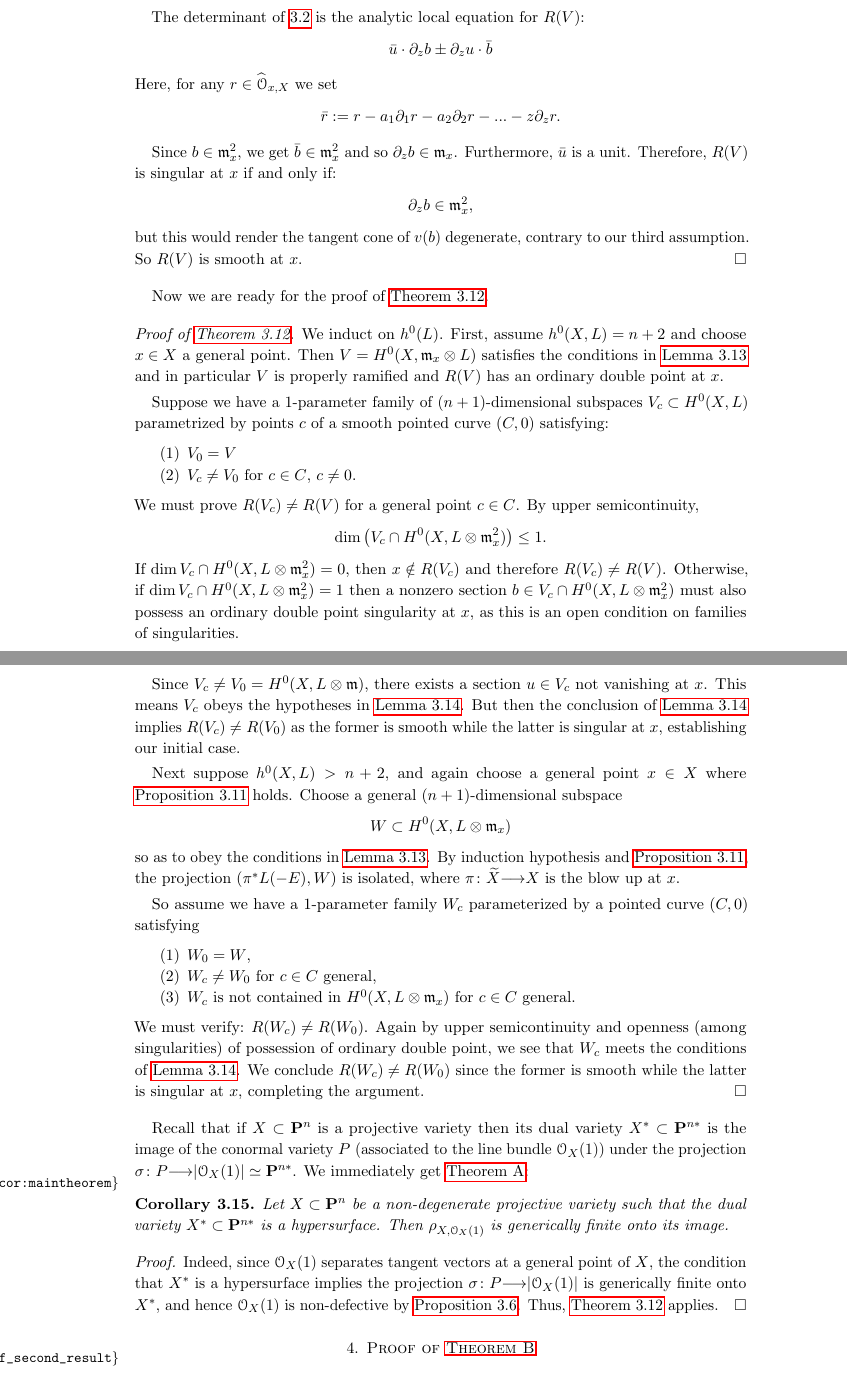
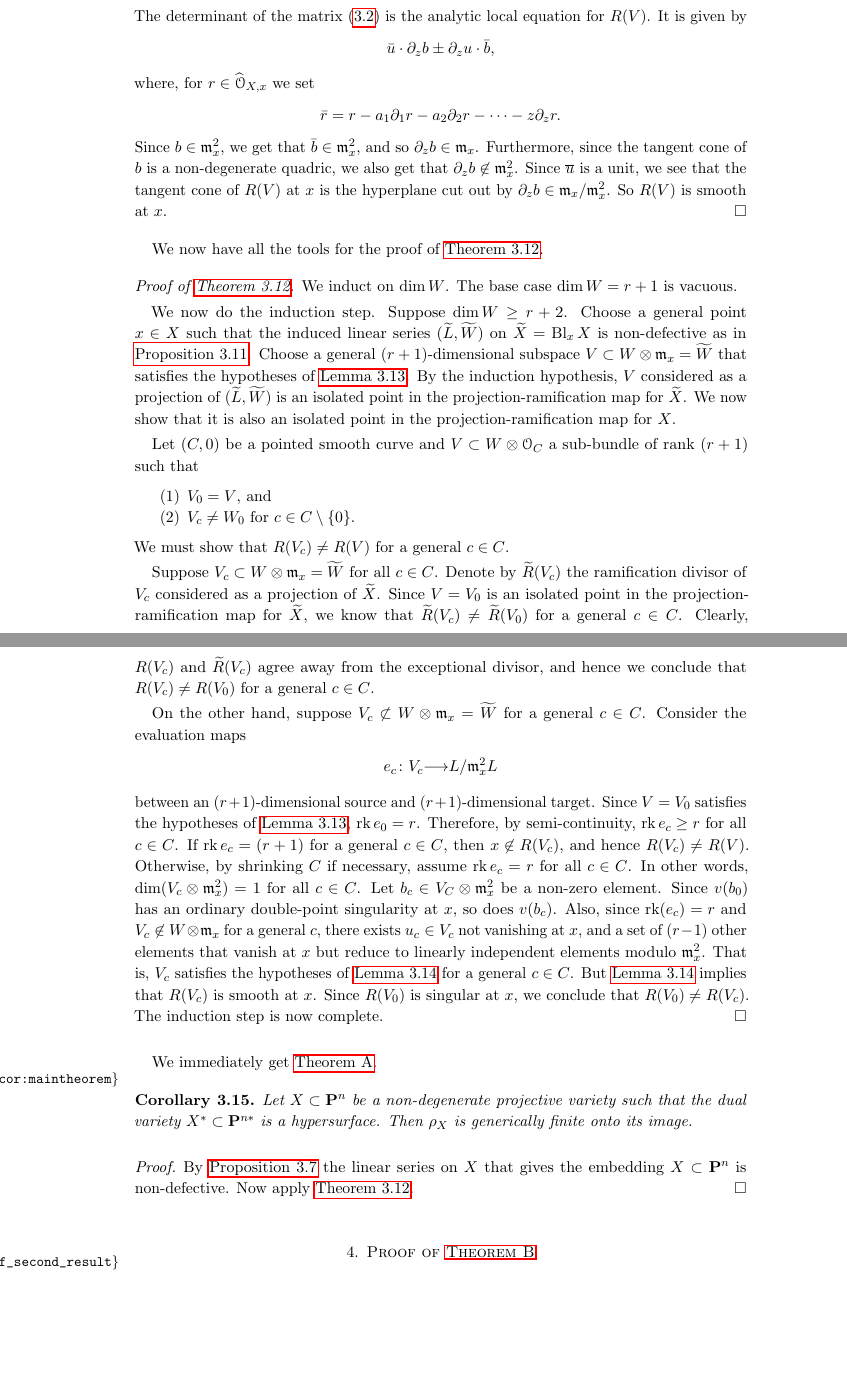
Before and after one commit to deopurkar/ProjectionAndRamification, a LaTeX paper (ProjectionandRamificationEDIT.tex): two parts of pages 15 and 16 of 46, joined at a grey line, cut so that both start at the same text, the shorter picture padded with empty space. Compiled offline with pdfLaTeX.

Commit message:
Finished section 3.2.

```diff
--- a/ProjectionandRamificationEDIT.tex
+++ b/ProjectionandRamificationEDIT.tex
@@ -696,63 +700,69 @@ has the form
   \partial_{z}u  & 0 & 0 & \dots & \partial_{z}b
 \end{pmatrix}
 \end{align}
-
-The determinant of \ref{matrix2} is the analytic local equation for $R(V)$:
+The determinant of the matrix \eqref{matrix2} is the analytic local equation for $R(V)$.
+It is given by
 \begin{align*}
-   \bar{u} \cdot \partial_{z}b \pm \partial_{z}u \cdot \bar{b}
+   \bar{u} \cdot \partial_{z}b \pm \partial_{z}u \cdot \bar{b},
  \end{align*}
- Here, for any $r \in \widehat{\cO}_{x,X}$ we set $$\bar{r} := r - a_{1}\partial_{1}r - a_{2}\partial_{2}r - ... - z \partial_{z} r.$$
-
- Since $b \in {\mathfrak m}^{2}_{x}$, we get $\bar{b} \in {\mathfrak m}^{2}_{x}$ and so $\partial_{z}b \in {\mathfrak m}_{x}$.  Furthermore, $\bar{u}$ is a unit.  Therefore,  $R(V)$ is singular at $x$ if and only if:
- \begin{align*}
-  \partial_{z}b \in {\mathfrak m}^{2}_{x},
- \end{align*}
- but this would render the tangent cone of $v(b)$ degenerate, contrary to our third assumption. So $R(V)$ is smooth at $x$.
-\end{proof}
-
-Now we are ready for the proof of \autoref{theorem:MainMain}.
-
+ where, for $r \in \widehat{\O}_{X,x}$ we set
+ \[\bar{r} = r - a_{1}\partial_{1}r - a_{2}\partial_{2}r - \dots - z \partial_{z} r.\]
+ Since $b \in {\mathfrak m}^{2}_{x}$, we get that $\bar{b} \in {\mathfrak m}^{2}_{x}$, and so $\partial_{z}b \in {\mathfrak m}_{x}$.
+ Furthermore, since the tangent cone of $b$ is a non-degenerate quadric, we also get that $\partial_z b \not \in \mathfrak m_x^2$.
+ Since $\overline{u}$ is a unit, we see that the tangent cone of $R(V)$ at $x$ is the hyperplane cut out by $\partial_z b \in \mathfrak m_x/\mathfrak m_x^2$.
+ So $R(V)$ is smooth at $x$.
+\end{proof}
+
+We now have all the tools for the proof of \autoref{theorem:MainMain}.
 \begin{proof}[Proof of \autoref{theorem:MainMain}]
-  We induct on $h^{0}(L)$.  First, assume $h^{0}(X,L) = n+2$ and choose $x \in X$ a general point. Then $V  =  H^{0}(X,{\mathfrak m}_{x}\otimes L)$ satisfies the conditions in \autoref{lemma:tangentconeRam} and in particular $V$ is properly ramified and $R(V)$ has an ordinary double point at $x$.
-
-  Suppose we have a $1$-parameter family of $(n+1)$-dimensional subspaces $V_{c} \subset H^{0}(X,L)$ parametrized by points $c$ of a smooth pointed curve $(C,0)$ satisfying:
+  We induct on $\dim W$.
+  The base case $\dim W = r+1$ is vacuous.
+
+  We now do the induction step.
+  Suppose $\dim W \geq r+2$.
+  Choose a general point $x \in X$ such that the induced linear series $(\widetilde L, \widetilde W)$ on $\widetilde X = \Bl_x X$ is non-defective as in \autoref{prop:blowuppoint}.
+  Choose a general $(r+1)$-dimensional subspace $V \subset W \otimes \mathfrak m_x = \widetilde W$ that satisfies the hypotheses of \autoref{lemma:tangentconeRam}.
+  By the induction hypothesis, $V$ considered as a projection of $(\widetilde L, \widetilde W)$ is an isolated point in the projection-ramification map for $\widetilde X$.
+  We now show that it is also an isolated point in the projection-ramification map for $X$.
+
+  Let $(C, 0)$ be a pointed smooth curve and $V \subset W \otimes \O_C$ a sub-bundle of rank $(r+1)$ such that
   \begin{enumerate}
-  \item $V_{0} = V$
-  \item $V_{c} \neq V_{0}$ for $c \in C$, $c \neq 0$.
+  \item $V_{0} = V$, and
+  \item $V_{c} \neq W_{0}$ for $c \in C \setminus \{0\}$.
   \end{enumerate}
-  We must prove $R(V_{c}) \neq R(V)$ for a general point $c \in C$. By upper semicontinuity,
-  \begin{align*}
-    \dm \left(V_{c} \cap H^{0}(X,L \otimes \mathfrak{m}^{2}_{x})\right) \leq 1.
-  \end{align*}
-If $\dm V_{c} \cap H^{0}(X,L \otimes \mathfrak{m}^{2}_{x}) = 0$, then $x \notin R(V_{c})$ and therefore $R(V_{c}) \neq R(V)$.  Otherwise, if $\dm V_{c} \cap H^{0}(X,L \otimes \mathfrak{m}^{2}_{x}) = 1$ then a nonzero section $b \in V_{c} \cap H^{0}(X,L \otimes \mathfrak{m}^{2}_{x})$ must also possess an ordinary double point singularity at $x$, as this is an open condition on families of singularities.
-
-Since $V_{c} \neq V_{0} = H^{0}(X,L\otimes\mathfrak{m})$, there exists a section $u \in V_{c}$ not vanishing at $x$.  This means $V_{c}$ obeys the hypotheses in \autoref{lemma:basepointfree}. But then the conclusion of \autoref{lemma:basepointfree} implies $R(V_{c}) \neq R(V_{0})$ as the former is smooth while the latter is singular at $x$, establishing our initial case.
-
-
-Next suppose $h^{0}(X,L) > n+2$, and again choose a general point $x \in X$ where \autoref{prop:blowuppoint} holds. Choose a general $(n+1)$-dimensional subspace
-\begin{align*}
-  W \subset  H^{0}(X, L \otimes {\mathfrak m}_{x})
-\end{align*}
-so as to obey the conditions in \autoref{lemma:tangentconeRam}. By induction hypothesis and \autoref{prop:blowuppoint}, the projection $(\pi^{*}L(-E),W)$ is isolated, where $\pi\from \widetilde{X} \to X$ is the blow up at $x$.
-
-So assume we have a $1$-parameter family $W_{c}$ parameterized by a pointed curve $(C,0)$ satisfying
-\begin{enumerate}
-  \item $W_{0} = W$,
-  \item $W_{c} \neq W_{0}$ for $c \in C$ general,
-  \item $W_{c}$ is not contained in $H^{0}(X, L \otimes {\mathfrak m}_{x})$ for $c \in C$ general.
- \end{enumerate}
- We must verify: $R(W_{c}) \neq R(W_{0})$.  Again by upper semicontinuity and openness (among singularities) of possession of ordinary double point, we see that $W_{c}$ meets the conditions of \autoref{lemma:basepointfree}. We conclude $R(W_{c}) \neq R(W_{0})$ since the former is smooth while the latter is singular at $x$, completing the argument.
-\end{proof}
-
-Recall that if $X \subset \P^{n}$ is a projective variety then its dual variety $X^{*} \subset \P^{n*}$ is the image of the conormal variety $P$ (associated to the line bundle $\cO_{X}(1)$) under the projection $\sigma\from P \to |\cO_{X}(1)| \simeq \P^{n*}$.   We immediately get \autoref{theorem:Main}:
-
+  We must show that $R(V_c) \neq R(V)$ for a general $c \in C$.
+
+  Suppose $V_c \subset W \otimes \mathfrak m_x = \widetilde W$ for all $c \in C$.
+  Denote by $\widetilde R(V_c)$ the ramification divisor of $V_c$ considered as a projection of $\widetilde X$.
+  Since $V = V_0$ is an isolated point in the projection-ramification map for $\widetilde X$, we know that $\widetilde R(V_c) \neq \widetilde R(V_0)$ for a general $c \in C$.
+  Clearly, $R(V_c)$ and $\widetilde R(V_c)$ agree away from the exceptional divisor, and hence we conclude that $R(V_c) \neq R(V_0)$ for a general $c \in C$.
+
+  On the other hand, suppose $V_c \not \subset W \otimes \mathfrak m_x = \widetilde W$ for a general $c \in C$.
+  Consider the evaluation maps
+  \[ e_c \from V_c \to L / \mathfrak m_x^2 L \]
+  between an $(r+1)$-dimensional source and $(r+1)$-dimensional target.
+  Since $V = V_0$ satisfies the hypotheses of \autoref{lemma:tangentconeRam}, $\rk e_0 = r$.
+  Therefore, by semi-continuity, $\rk e_c \geq r$ for all $c \in C$.
+  If $\rk e_c = (r+1)$ for a general $c \in C$, then $x \not \in R(V_c)$, and hence $R(V_c) \neq R(V)$.
+  Otherwise, by shrinking $C$ if necessary, assume $\rk e_c = r$ for all $c \in C$.
+  In other words, $\dim (V_c \otimes \mathfrak m_x^2) = 1$ for all $c \in C$.
+  Let $b_c \in V_C \otimes \mathfrak m_x^2$ be a non-zero element.
+  Since $v(b_0)$ has an ordinary double-point singularity at $x$, so does $v(b_c)$.
+  Also, since $\rk (e_c) = r$ and $V_c \not \in W \otimes \mathfrak m_x$ for a general $c$, there exists $u_c \in V_c$ not vanishing at $x$, and a set of $(r-1)$ other elements that vanish at $x$ but reduce to linearly independent elements modulo $\mathfrak m_x^2$.
+  That is, $V_c$ satisfies the hypotheses of \autoref{lemma:basepointfree} for a general $c \in C$.
+  But \autoref{lemma:basepointfree} implies that $R(V_c)$ is smooth at $x$.
+  Since $R(V_0)$ is singular at $x$, we conclude that $R(V_0) \neq R(V_c)$.
+  The induction step is now complete.
+\end{proof}
+
+We immediately get \autoref{theorem:Main}.
 \begin{corollary}
-  \label{cor:maintheorem} Let $X \subset \P^{n}$ be a non-degenerate projective variety such that the dual variety $X^{*} \subset \P^{n*}$ is a hypersurface. Then $\rho_{X,\cO_{X}(1)}$ is generically finite onto its image.
+  \label{cor:maintheorem} Let $X \subset \P^{n}$ be a non-degenerate projective variety such that the dual variety $X^{*} \subset \P^{n*}$ is a hypersurface. Then $\rho_{X}$ is generically finite onto its image.
 \end{corollary}
-
-\begin{proof}
-    Indeed, since $\cO_{X}(1)$  separates tangent vectors at a general point of $X$, the condition that $X^{*}$ is a hypersurface implies the projection $\sigma\from P \to |\cO_{X}(1)|$ is generically finite onto $X^{*}$, and hence $\cO_{X}(1)$ is non-defective by \autoref{prop:dimensionCriterion}. Thus, \autoref{theorem:MainMain} applies.
-  \end{proof}
+\begin{proof}
+  By \autoref{prop:non-deg-dual} the linear series on $X$ that gives the embedding $X \subset \P^n$ is non-defective.
+  Now apply \autoref{theorem:MainMain}.
+\end{proof}
 
 
 \section{Proof of \autoref{Thm:Counterexamples}} % (fold)
```
Also changed, not shown: ProjectionandRamificationEDIT.pdf, ProjectionandRamificationEDIT.tex (24 more changed lines).
